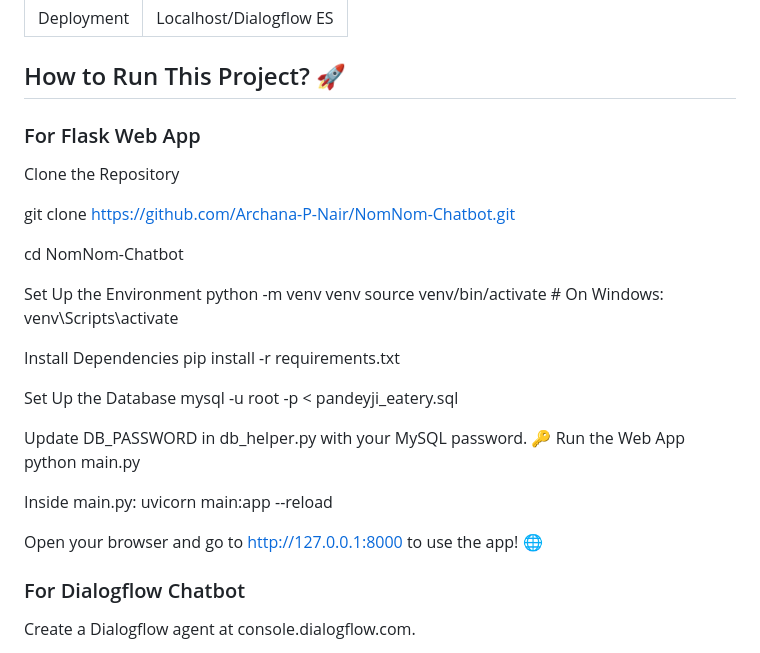
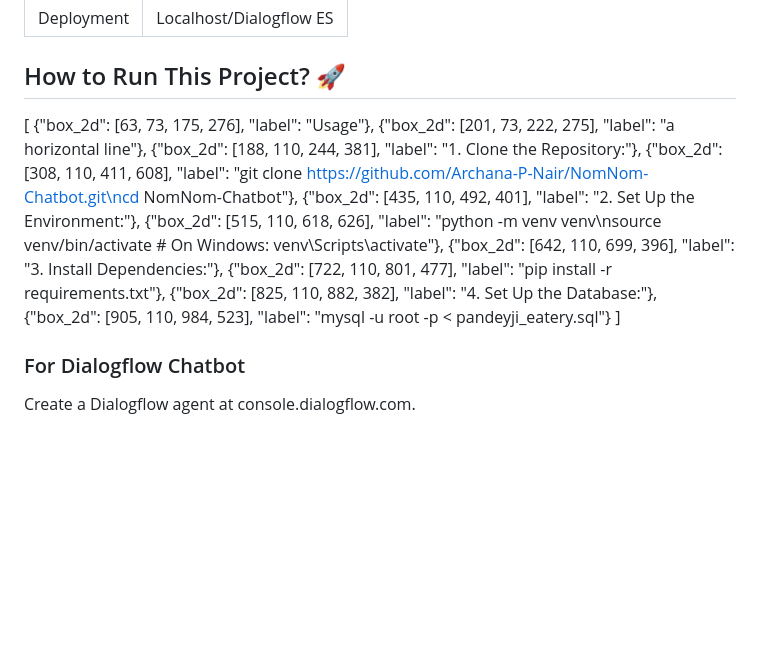
Before and after one commit to Archana-P-Nair/NomNom-Chatbot, a Markdown page: README.md, the part around the change. Drawn GitHub-style; blank space fills up the shorter version.

```diff
--- a/README.md
+++ b/README.md
@@ -67,32 +67,19 @@ NomNom Food Bot is a beginner-friendly web app that allows you to:
 
 ## How to Run This Project? 🚀
 
-### For Flask Web App
 
-Clone the Repository
-
-git clone https://github.com/Archana-P-Nair/NomNom-Chatbot.git
-
-cd NomNom-Chatbot
-
-Set Up the Environment
-python -m venv venv
-source venv/bin/activate  # On Windows: venv\Scripts\activate
-
-Install Dependencies
-pip install -r requirements.txt
-
-Set Up the Database
-mysql -u root -p < pandeyji_eatery.sql
-
-Update DB_PASSWORD in db_helper.py with your MySQL password. 🔑
-Run the Web App
-python main.py
-
-Inside main.py:
-uvicorn main:app --reload
-
-Open your browser and go to http://127.0.0.1:8000 to use the app! 🌐
+[
+  {"box_2d": [63, 73, 175, 276], "label": "Usage"},
+  {"box_2d": [201, 73, 222, 275], "label": "a horizontal line"},
+  {"box_2d": [188, 110, 244, 381], "label": "1. Clone the Repository:"},
+  {"box_2d": [308, 110, 411, 608], "label": "git clone https://github.com/Archana-P-Nair/NomNom-Chatbot.git\ncd NomNom-Chatbot"},
+  {"box_2d": [435, 110, 492, 401], "label": "2. Set Up the Environment:"},
+  {"box_2d": [515, 110, 618, 626], "label": "python -m venv venv\nsource venv/bin/activate  # On Windows: venv\\Scripts\\activate"},
+  {"box_2d": [642, 110, 699, 396], "label": "3. Install Dependencies:"},
+  {"box_2d": [722, 110, 801, 477], "label": "pip install -r requirements.txt"},
+  {"box_2d": [825, 110, 882, 382], "label": "4. Set Up the Database:"},
+  {"box_2d": [905, 110, 984, 523], "label": "mysql -u root -p < pandeyji_eatery.sql"}
+]
 
 ### For Dialogflow Chatbot
 
```
